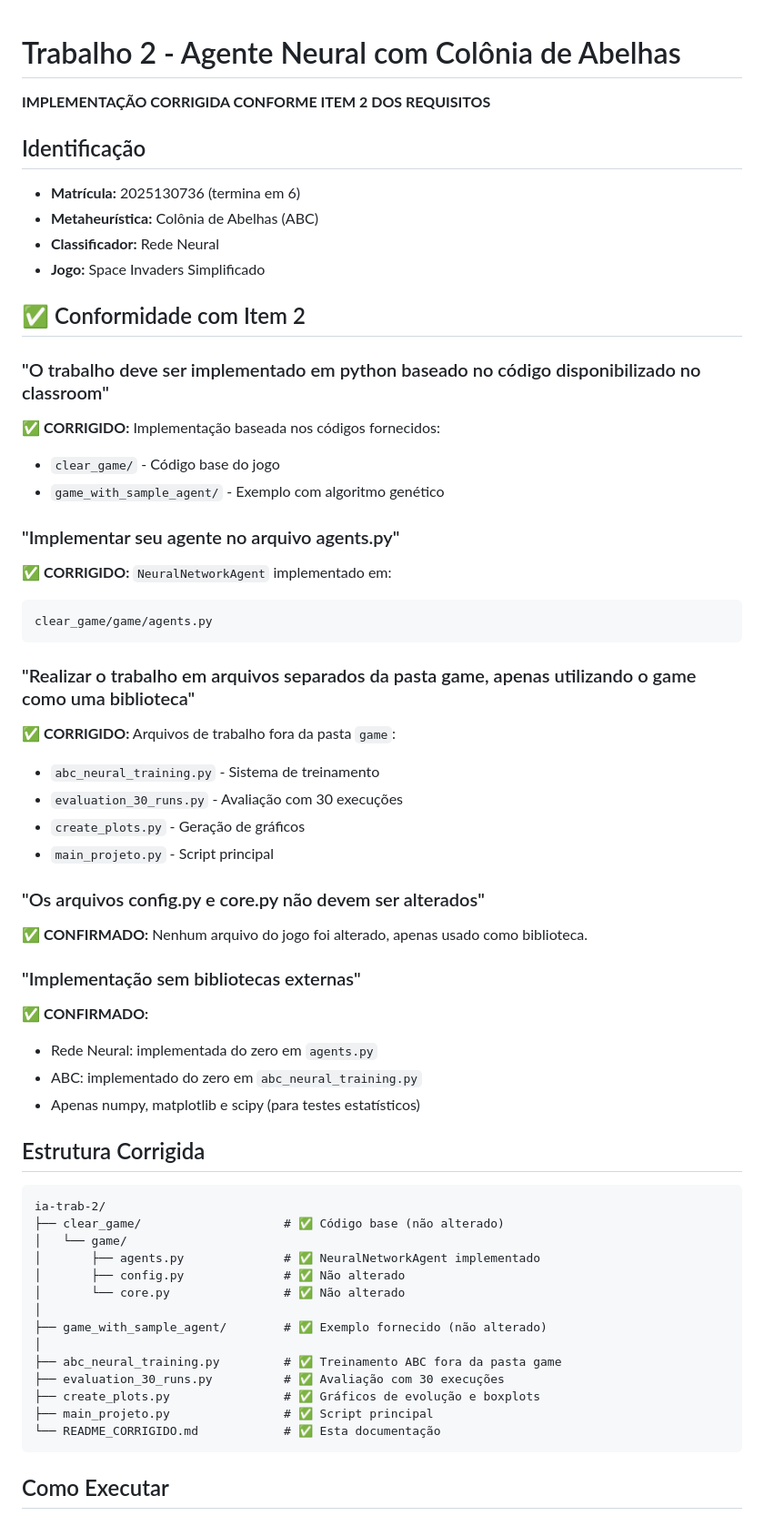
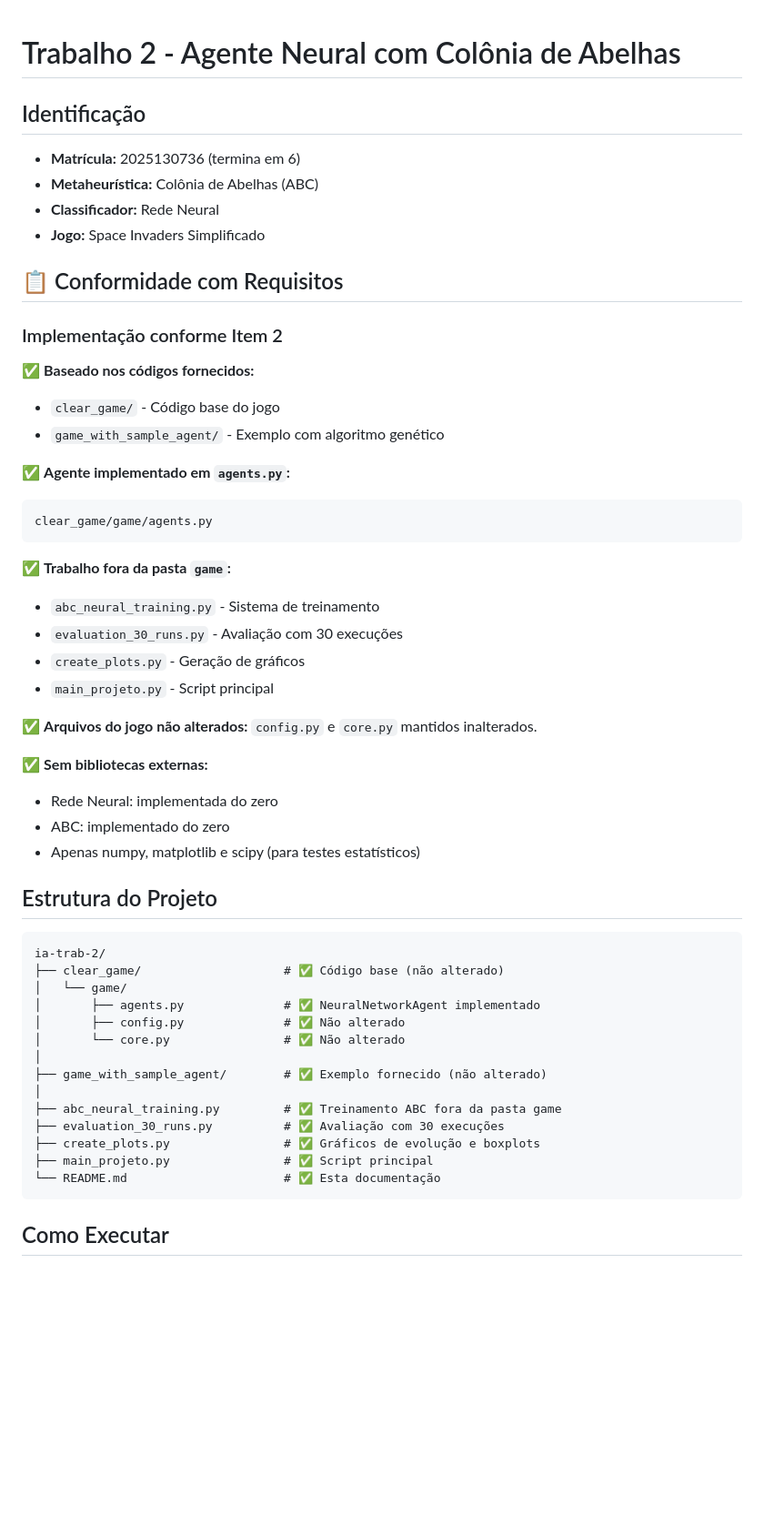
Before and after one commit to bayrontq/ia-trab-2, a Markdown page: README.md, the part around the change printed below. Shown: that part at 91% size. GitHub-like rendering; blank space fills up the shorter version.

````diff
--- a/README.md
+++ b/README.md
@@ -1,6 +1,4 @@
 # Trabalho 2 - Agente Neural com Colônia de Abelhas
-
-**IMPLEMENTAÇÃO CORRIGIDA CONFORME ITEM 2 DOS REQUISITOS**
 
 ## Identificação
 - **Matrícula:** 2025130736 (termina em 6)
@@ -8,41 +6,32 @@
 - **Classificador:** Rede Neural
 - **Jogo:** Space Invaders Simplificado
 
-## ✅ Conformidade com Item 2
+## 📋 Conformidade com Requisitos
 
-### "O trabalho deve ser implementado em python baseado no código disponibilizado no classroom"
-
-✅ **CORRIGIDO:** Implementação baseada nos códigos fornecidos:
+### Implementação conforme Item 2
+✅ **Baseado nos códigos fornecidos:**
 - `clear_game/` - Código base do jogo
 - `game_with_sample_agent/` - Exemplo com algoritmo genético
 
-### "Implementar seu agente no arquivo agents.py"
-
-✅ **CORRIGIDO:** `NeuralNetworkAgent` implementado em:
+✅ **Agente implementado em `agents.py`:**
 ```
 clear_game/game/agents.py
 ```
 
-### "Realizar o trabalho em arquivos separados da pasta game, apenas utilizando o game como uma biblioteca"
-
-✅ **CORRIGIDO:** Arquivos de trabalho fora da pasta `game`:
+✅ **Trabalho fora da pasta `game`:**
 - `abc_neural_training.py` - Sistema de treinamento
 - `evaluation_30_runs.py` - Avaliação com 30 execuções
 - `create_plots.py` - Geração de gráficos
 - `main_projeto.py` - Script principal
 
-### "Os arquivos config.py e core.py não devem ser alterados"
+✅ **Arquivos do jogo não alterados:** `config.py` e `core.py` mantidos inalterados.
 
-✅ **CONFIRMADO:** Nenhum arquivo do jogo foi alterado, apenas usado como biblioteca.
-
-### "Implementação sem bibliotecas externas"
-
-✅ **CONFIRMADO:**
-- Rede Neural: implementada do zero em `agents.py`
-- ABC: implementado do zero em `abc_neural_training.py`
+✅ **Sem bibliotecas externas:**
+- Rede Neural: implementada do zero
+- ABC: implementado do zero
 - Apenas numpy, matplotlib e scipy (para testes estatísticos)
 
-## Estrutura Corrigida
+## Estrutura do Projeto
 
 ```
 ia-trab-2/
@@ -58,7 +47,7 @@ ia-trab-2/
 ├── evaluation_30_runs.py          # ✅ Avaliação com 30 execuções
 ├── create_plots.py                # ✅ Gráficos de evolução e boxplots
 ├── main_projeto.py                # ✅ Script principal
-└── README_CORRIGIDO.md            # ✅ Esta documentação
+└── README.md                      # ✅ Esta documentação
 ```
 
 ## Como Executar
````
Also changed, not shown: other parts of README.md (+10 -21 lines).
